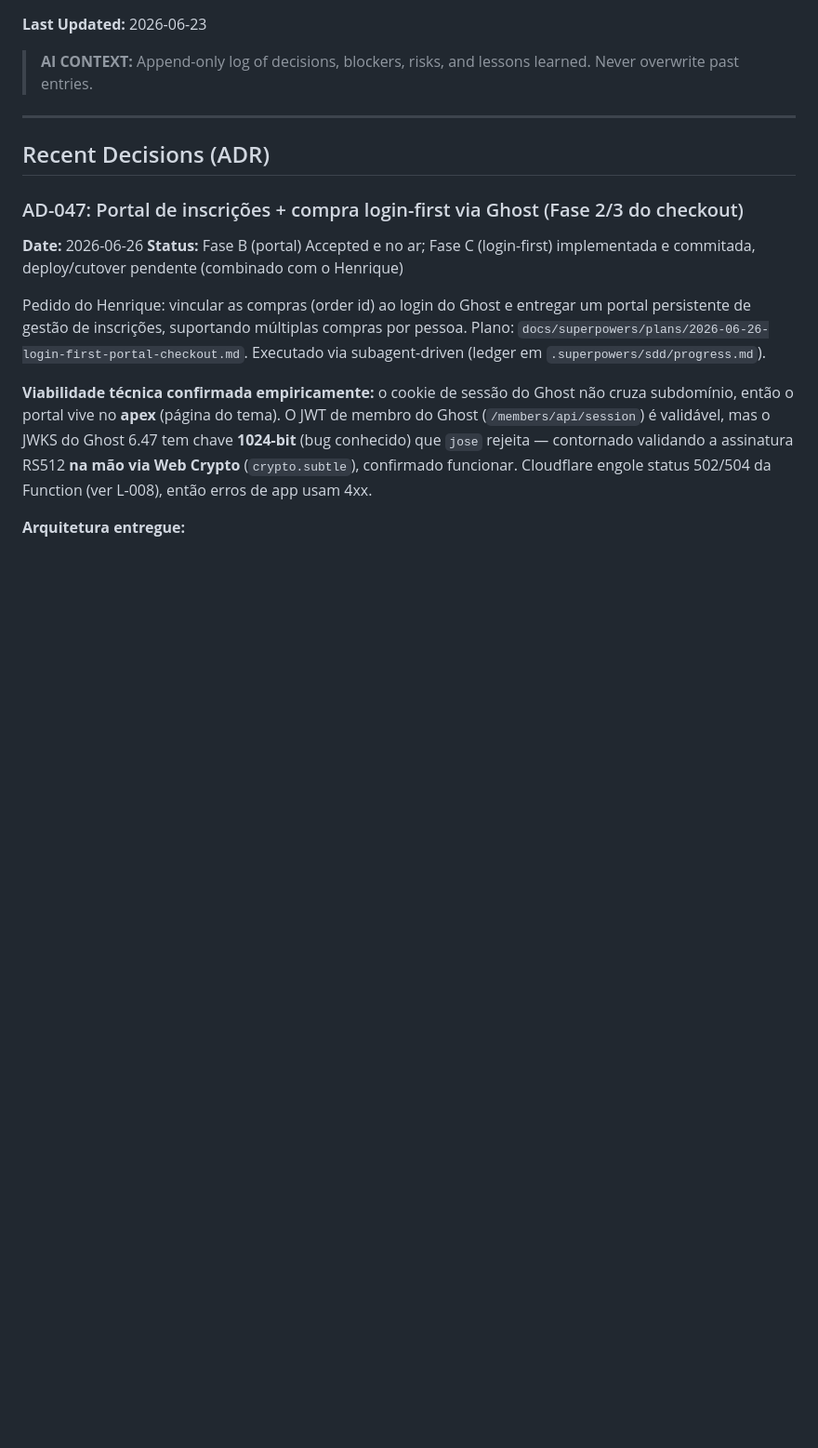
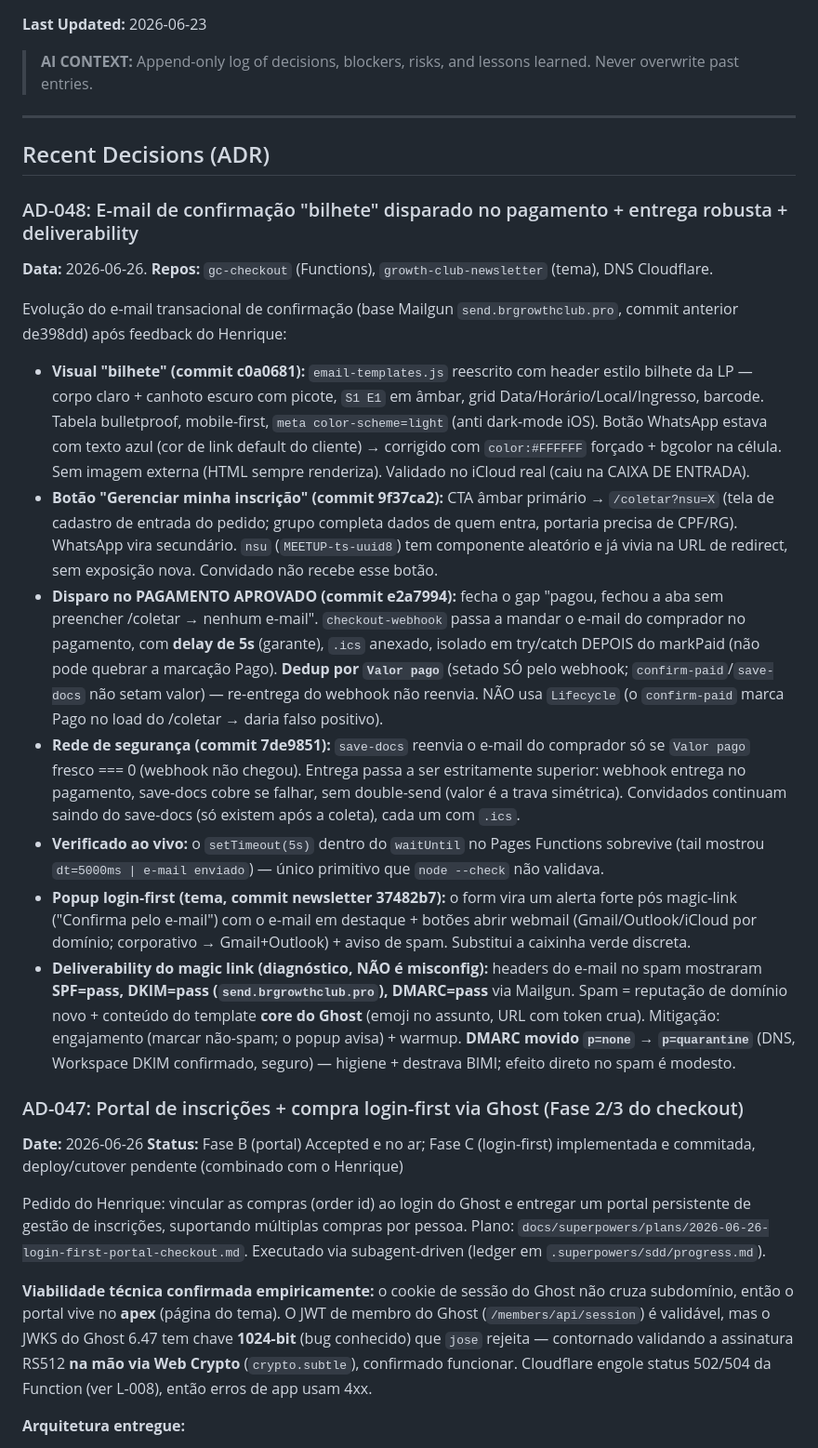
Before and after one commit to henriquecaner/Growth-Club, a Markdown page: .specs/project/STATE.md, the part around one of its changes. Shown at 93% size. Rendered like a GitHub page; blank space fills up the shorter version.

Commit message:
docs(state): AD-048 e-mail bilhete + disparo no pagamento + DMARC p=quarantine; L-009 Pages 200 fallback
Co-Authored-By: Claude Opus 4.8 (1M context) <noreply@anthropic.com>

```diff
--- a/.specs/project/STATE.md
+++ b/.specs/project/STATE.md
@@ -6,6 +6,19 @@
 ---
 
 ## Recent Decisions (ADR)
+
+### AD-048: E-mail de confirmação "bilhete" disparado no pagamento + entrega robusta + deliverability
+**Data:** 2026-06-26. **Repos:** `gc-checkout` (Functions), `growth-club-newsletter` (tema), DNS Cloudflare.
+
+Evolução do e-mail transacional de confirmação (base Mailgun `send.brgrowthclub.pro`, commit anterior de398dd) após feedback do Henrique:
+
+- **Visual "bilhete" (commit c0a0681):** `email-templates.js` reescrito com header estilo bilhete da LP — corpo claro + canhoto escuro com picote, `S1 E1` em âmbar, grid Data/Horário/Local/Ingresso, barcode. Tabela bulletproof, mobile-first, `meta color-scheme=light` (anti dark-mode iOS). Botão WhatsApp estava com texto azul (cor de link default do cliente) → corrigido com `color:#FFFFFF` forçado + bgcolor na célula. Sem imagem externa (HTML sempre renderiza). Validado no iCloud real (caiu na CAIXA DE ENTRADA).
+- **Botão "Gerenciar minha inscrição" (commit 9f37ca2):** CTA âmbar primário → `/coletar?nsu=X` (tela de cadastro de entrada do pedido; grupo completa dados de quem entra, portaria precisa de CPF/RG). WhatsApp vira secundário. `nsu` (`MEETUP-ts-uuid8`) tem componente aleatório e já vivia na URL de redirect, sem exposição nova. Convidado não recebe esse botão.
+- **Disparo no PAGAMENTO APROVADO (commit e2a7994):** fecha o gap "pagou, fechou a aba sem preencher /coletar → nenhum e-mail". `checkout-webhook` passa a mandar o e-mail do comprador no pagamento, com **delay de 5s** (garante), `.ics` anexado, isolado em try/catch DEPOIS do markPaid (não pode quebrar a marcação Pago). **Dedup por `Valor pago`** (setado SÓ pelo webhook; `confirm-paid`/`save-docs` não setam valor) — re-entrega do webhook não reenvia. NÃO usa `Lifecycle` (o `confirm-paid` marca Pago no load do /coletar → daria falso positivo).
+- **Rede de segurança (commit 7de9851):** `save-docs` reenvia o e-mail do comprador só se `Valor pago` fresco === 0 (webhook não chegou). Entrega passa a ser estritamente superior: webhook entrega no pagamento, save-docs cobre se falhar, sem double-send (valor é a trava simétrica). Convidados continuam saindo do save-docs (só existem após a coleta), cada um com `.ics`.
+- **Verificado ao vivo:** o `setTimeout(5s)` dentro do `waitUntil` no Pages Functions sobrevive (tail mostrou `dt=5000ms | e-mail enviado`) — único primitivo que `node --check` não validava.
+- **Popup login-first (tema, commit newsletter 37482b7):** o form vira um alerta forte pós magic-link ("Confirma pelo e-mail") com o e-mail em destaque + botões abrir webmail (Gmail/Outlook/iCloud por domínio; corporativo → Gmail+Outlook) + aviso de spam. Substitui a caixinha verde discreta.
+- **Deliverability do magic link (diagnóstico, NÃO é misconfig):** headers do e-mail no spam mostraram **SPF=pass, DKIM=pass (`send.brgrowthclub.pro`), DMARC=pass** via Mailgun. Spam = reputação de domínio novo + conteúdo do template **core do Ghost** (emoji no assunto, URL com token crua). Mitigação: engajamento (marcar não-spam; o popup avisa) + warmup. **DMARC movido `p=none` → `p=quarantine`** (DNS, Workspace DKIM confirmado, seguro) — higiene + destrava BIMI; efeito direto no spam é modesto.
 
 ### AD-047: Portal de inscrições + compra login-first via Ghost (Fase 2/3 do checkout)
 **Date:** 2026-06-26
```
Also changed, not shown: other parts of .specs/project/STATE.md (+6 -0 lines).
